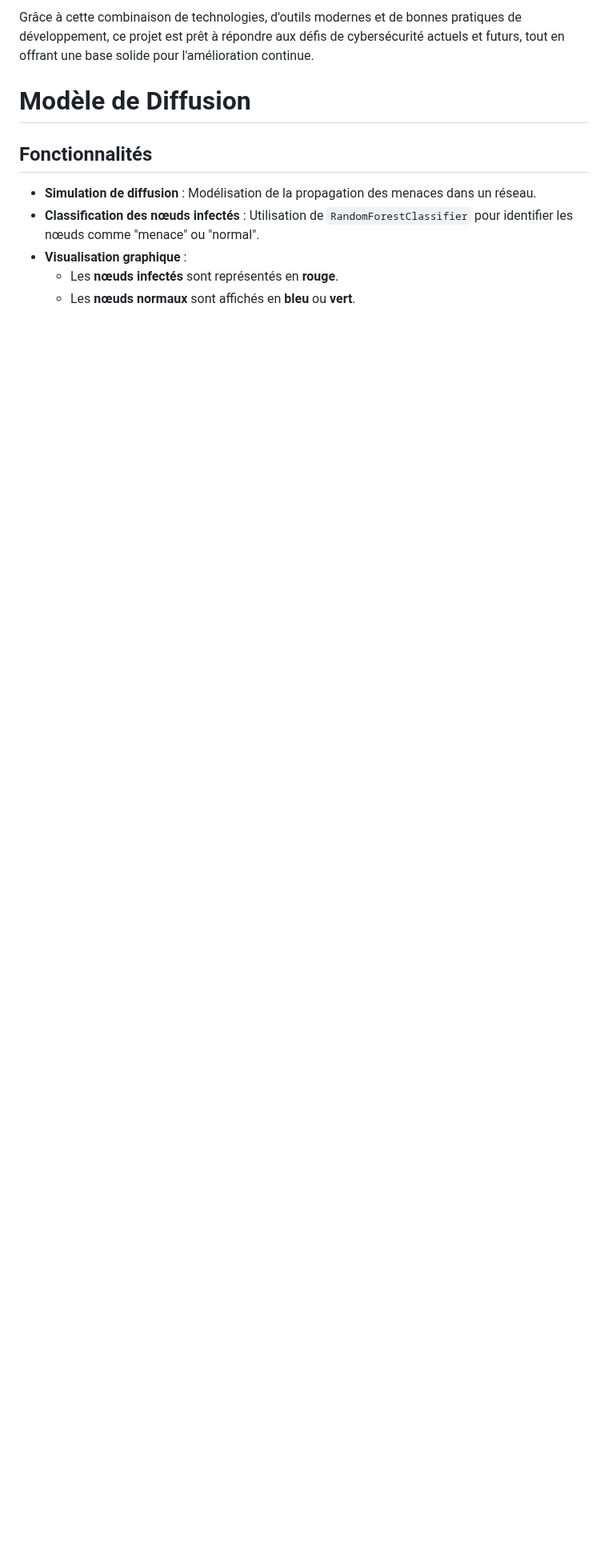
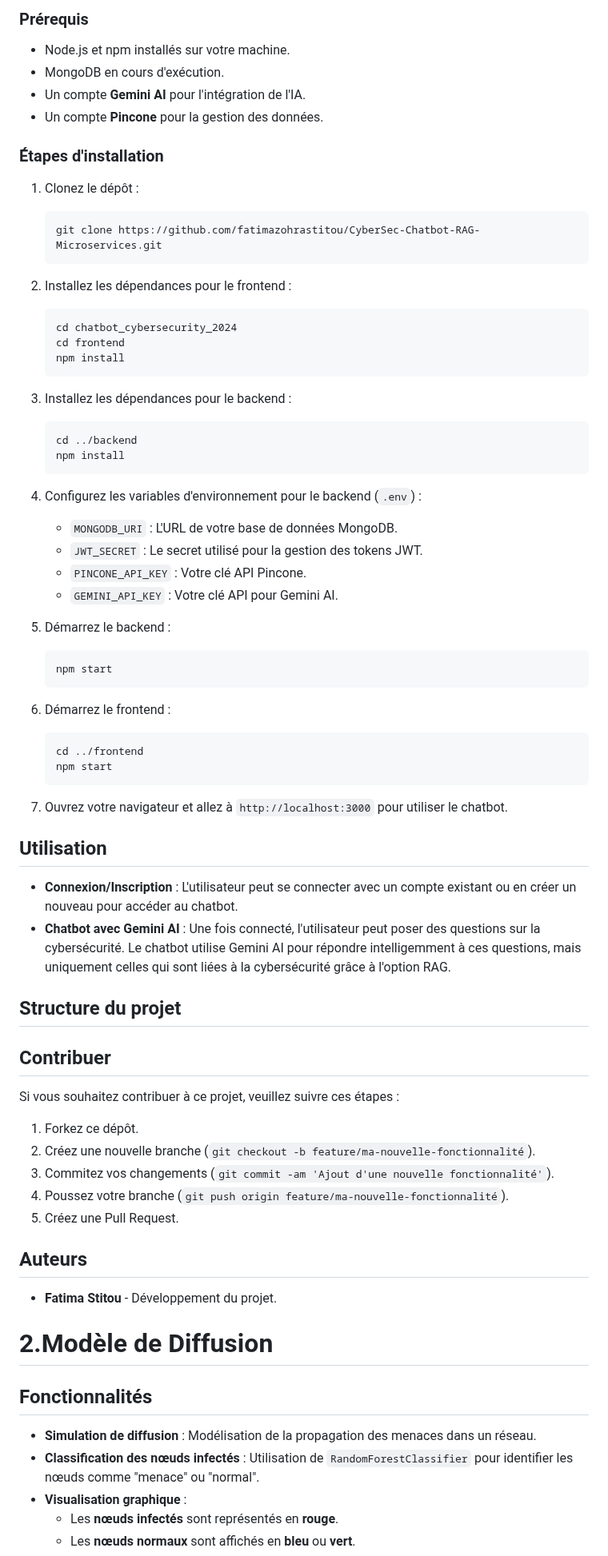
Before and after one commit to fatimazohrastitou/CyberSec-Chatbot-RAG-Microservices, a Markdown page: README.md, the part around one of its changes. Shown at 80% size. Drawn GitHub-style; blank space fills up the shorter version.

````diff
--- a/README.md
+++ b/README.md
@@ -114,8 +30,76 @@ Ce projet offre une solution innovante pour la cybersécurité en combinant un c
 
-Grâce à cette combinaison de technologies, d'outils modernes et de bonnes pratiques de développement, ce projet est prêt à répondre aux défis de cybersécurité actuels et futurs, tout en offrant une base solide pour l'amélioration continue.
+### Prérequis
+
+- Node.js et npm installés sur votre machine.
+- MongoDB en cours d'exécution.
+- Un compte **Gemini AI** pour l'intégration de l'IA.
+- Un compte **Pincone** pour la gestion des données.
+
+### Étapes d'installation
+
+1. Clonez le dépôt :
+    ```bash
+    git clone https://github.com/fatimazohrastitou/CyberSec-Chatbot-RAG-Microservices.git
+    ```
+
+2. Installez les dépendances pour le frontend :
+    ```bash
+    cd chatbot_cybersecurity_2024
+    cd frontend
+    npm install
+    ```
+
+3. Installez les dépendances pour le backend :
+    ```bash
+    cd ../backend
+    npm install
+    ```
+
+4. Configurez les variables d'environnement pour le backend (`.env`) :
+    - `MONGODB_URI` : L'URL de votre base de données MongoDB.
+    - `JWT_SECRET` : Le secret utilisé pour la gestion des tokens JWT.
+    - `PINCONE_API_KEY` : Votre clé API Pincone.
+    - `GEMINI_API_KEY` : Votre clé API pour Gemini AI.
+
+5. Démarrez le backend :
+    ```bash
+    npm start
+    ```
+
+6. Démarrez le frontend :
+    ```bash
+    cd ../frontend
+    npm start
+    ```
+
+7. Ouvrez votre navigateur et allez à `http://localhost:3000` pour utiliser le chatbot.
+
+## Utilisation
+
+- **Connexion/Inscription** : L'utilisateur peut se connecter avec un compte existant ou en créer un nouveau pour accéder au chatbot.
+- **Chatbot avec Gemini AI** : Une fois connecté, l'utilisateur peut poser des questions sur la cybersécurité. Le chatbot utilise Gemini AI pour répondre intelligemment à ces questions, mais uniquement celles qui sont liées à la cybersécurité grâce à l'option RAG.
+
+## Structure du projet
 
 
-# Modèle de Diffusion
+
+## Contribuer
+
+Si vous souhaitez contribuer à ce projet, veuillez suivre ces étapes :
+
+1. Forkez ce dépôt.
+2. Créez une nouvelle branche (`git checkout -b feature/ma-nouvelle-fonctionnalité`).
+3. Commitez vos changements (`git commit -am 'Ajout d'une nouvelle fonctionnalité'`).
+4. Poussez votre branche (`git push origin feature/ma-nouvelle-fonctionnalité`).
+5. Créez une Pull Request.
+
+## Auteurs
+
+- **Fatima Stitou** - Développement du projet.
+
+
+
+# 2.Modèle de Diffusion
 
 ## Fonctionnalités
 
````
Also changed, not shown: other parts of README.md (+18 -102 lines).
